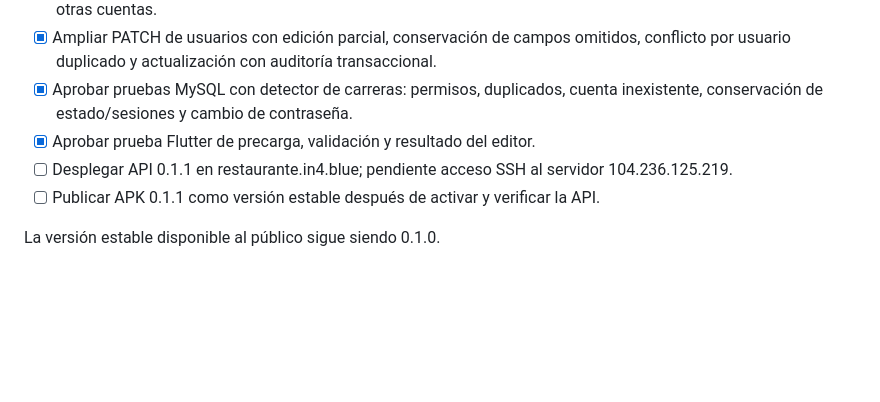
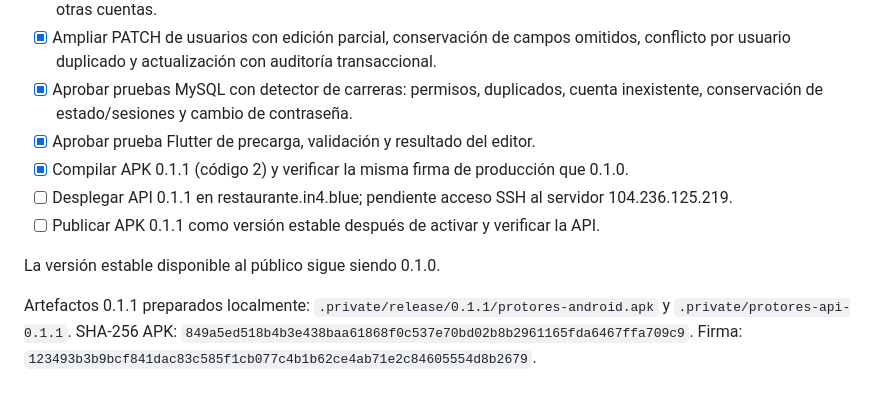
Before and after one commit to gutnarchois/protores, a Markdown page: docs/PLAN_DE_TRABAJO.md, the part around the change. Drawn GitHub-style; blank space fills up the shorter version.

Commit message:
Registrar APK 0.1.1 firmado y despliegue pendiente

```diff
--- a/docs/PLAN_DE_TRABAJO.md
+++ b/docs/PLAN_DE_TRABAJO.md
@@ -296,7 +296,10 @@ La publicación técnica está completada. La aceptación institucional y la pue
 - [x] Ampliar PATCH de usuarios con edición parcial, conservación de campos omitidos, conflicto por usuario duplicado y actualización con auditoría transaccional.
 - [x] Aprobar pruebas MySQL con detector de carreras: permisos, duplicados, cuenta inexistente, conservación de estado/sesiones y cambio de contraseña.
 - [x] Aprobar prueba Flutter de precarga, validación y resultado del editor.
+- [x] Compilar APK 0.1.1 (código 2) y verificar la misma firma de producción que 0.1.0.
 - [ ] Desplegar API 0.1.1 en restaurante.in4.blue; pendiente acceso SSH al servidor 104.236.125.219.
 - [ ] Publicar APK 0.1.1 como versión estable después de activar y verificar la API.
 
 La versión estable disponible al público sigue siendo 0.1.0.
+
+Artefactos 0.1.1 preparados localmente: `.private/release/0.1.1/protores-android.apk` y `.private/protores-api-0.1.1`. SHA-256 APK: `849a5ed518b4b3e438baa61868f0c537e70bd02b8b2961165fda6467ffa709c9`. Firma: `123493b3b9bcf841dac83c585f1cb077c4b1b62ce4ab71e2c84605554d8b2679`.
```
